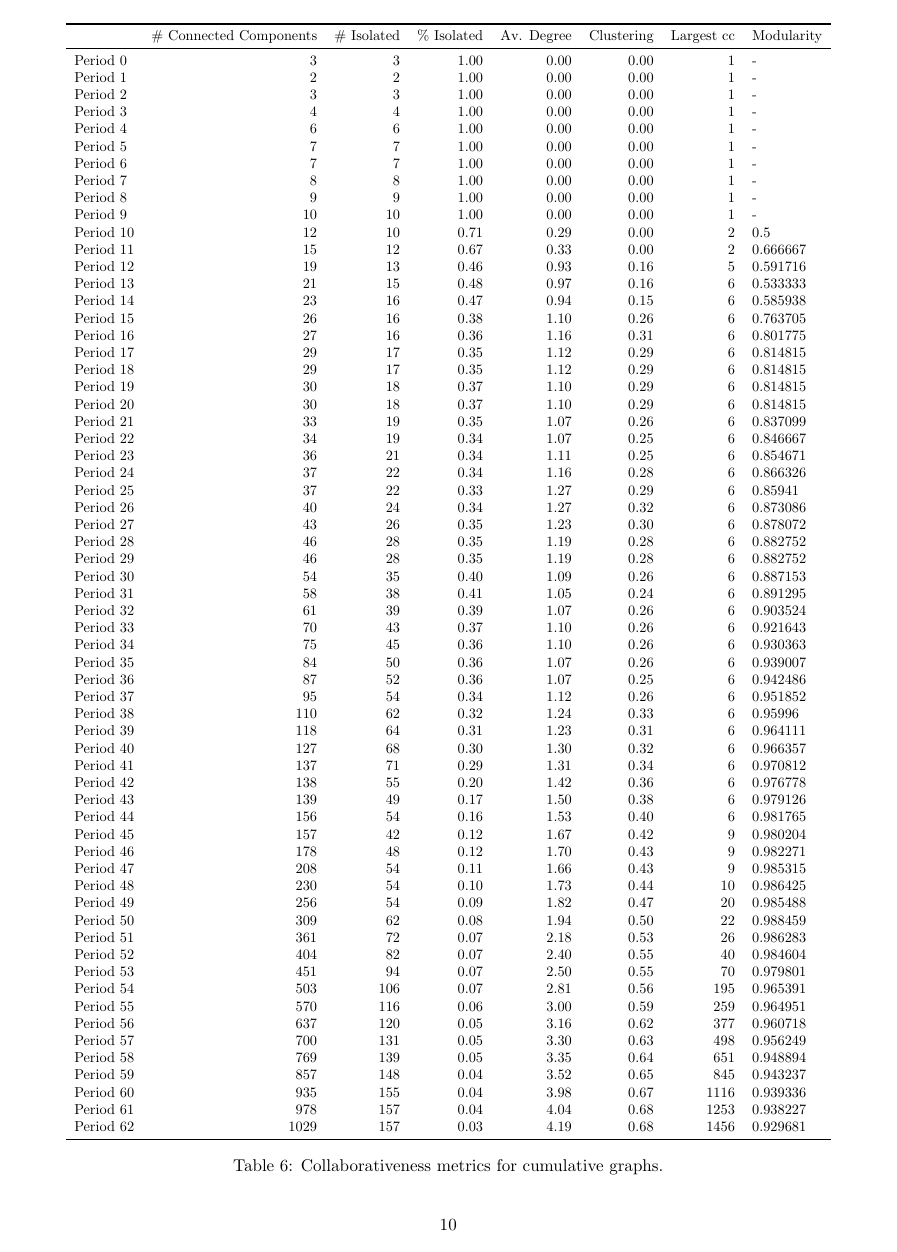
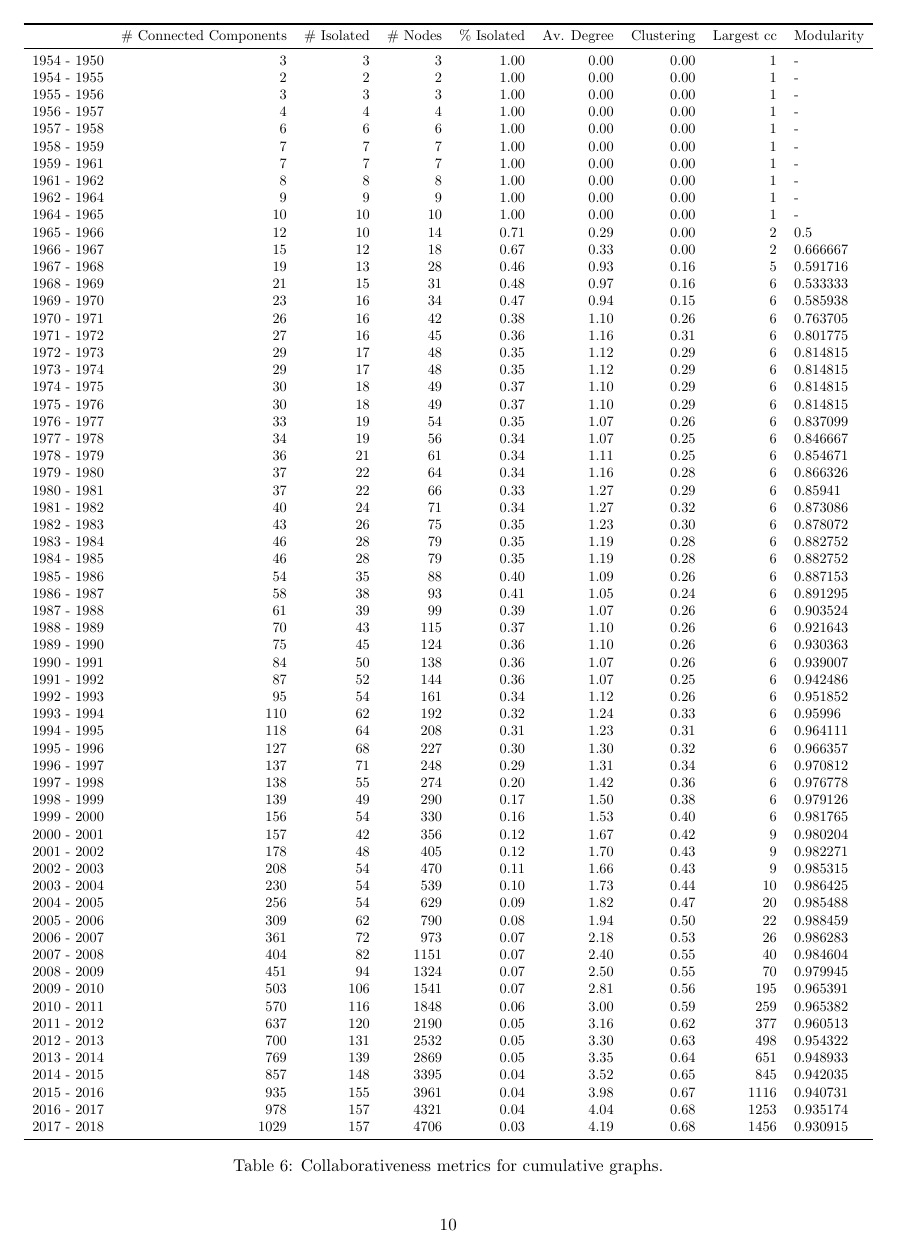
Before and after one commit to Nikoleta-v3/bibliometric-study-of-the-prisoners-dilemma, a LaTeX document (main.tex, which reads assets/cumulative_graphs_table.tex): page 10 of 13. Compiled offline with pdfLaTeX; a LaTeX package or settings file that is missing is left out.

Commit message:
running notebooks

```diff
--- a/assets/cumulative_graphs_table.tex
+++ b/assets/cumulative_graphs_table.tex
@@ -1,69 +1,69 @@
-\begin{tabular}{lrrrrrrl}
+\begin{tabular}{lrrrrrrrl}
 \toprule
-{} &  \# Connected Components &  \# Isolated &  \% Isolated &  Av. Degree &  Clustering &  Largest cc & Modularity \\
+{} &  \# Connected Components &  \# Isolated &  \# Nodes &  \% Isolated &  Av. Degree &  Clustering &  Largest cc & Modularity \\
 \midrule
-Period 0  &                       3 &           3 &        1.00 &        0.00 &        0.00 &           1 &          - \\
-Period 1  &                       2 &           2 &        1.00 &        0.00 &        0.00 &           1 &          - \\
-Period 2  &                       3 &           3 &        1.00 &        0.00 &        0.00 &           1 &          - \\
-Period 3  &                       4 &           4 &        1.00 &        0.00 &        0.00 &           1 &          - \\
-Period 4  &                       6 &           6 &        1.00 &        0.00 &        0.00 &           1 &          - \\
-Period 5  &                       7 &           7 &        1.00 &        0.00 &        0.00 &           1 &          - \\
-Period 6  &                       7 &           7 &        1.00 &        0.00 &        0.00 &           1 &          - \\
-Period 7  &                       8 &           8 &        1.00 &        0.00 &        0.00 &           1 &          - \\
-Period 8  &                       9 &           9 &        1.00 &        0.00 &        0.00 &           1 &          - \\
-Period 9  &                      10 &          10 &        1.00 &        0.00 &        0.00 &           1 &          - \\
-Period 10 &                      12 &          10 &        0.71 &        0.29 &        0.00 &           2 &        0.5 \\
-Period 11 &                      15 &          12 &        0.67 &        0.33 &        0.00 &           2 &   0.666667 \\
-Period 12 &                      19 &          13 &        0.46 &        0.93 &        0.16 &           5 &   0.591716 \\
-Period 13 &                      21 &          15 &        0.48 &        0.97 &        0.16 &           6 &   0.533333 \\
-Period 14 &                      23 &          16 &        0.47 &        0.94 &        0.15 &           6 &   0.585938 \\
-Period 15 &                      26 &          16 &        0.38 &        1.10 &        0.26 &           6 &   0.763705 \\
-Period 16 &                      27 &          16 &        0.36 &        1.16 &        0.31 &           6 &   0.801775 \\
-Period 17 &                      29 &          17 &        0.35 &        1.12 &        0.29 &           6 &   0.814815 \\
-Period 18 &                      29 &          17 &        0.35 &        1.12 &        0.29 &           6 &   0.814815 \\
-Period 19 &                      30 &          18 &        0.37 &        1.10 &        0.29 &           6 &   0.814815 \\
-Period 20 &                      30 &          18 &        0.37 &        1.10 &        0.29 &           6 &   0.814815 \\
-Period 21 &                      33 &          19 &        0.35 &        1.07 &        0.26 &           6 &   0.837099 \\
-Period 22 &                      34 &          19 &        0.34 &        1.07 &        0.25 &           6 &   0.846667 \\
-Period 23 &                      36 &          21 &        0.34 &        1.11 &        0.25 &           6 &   0.854671 \\
-Period 24 &                      37 &          22 &        0.34 &        1.16 &        0.28 &           6 &   0.866326 \\
-Period 25 &                      37 &          22 &        0.33 &        1.27 &        0.29 &           6 &    0.85941 \\
-Period 26 &                      40 &          24 &        0.34 &        1.27 &        0.32 &           6 &   0.873086 \\
-Period 27 &                      43 &          26 &        0.35 &        1.23 &        0.30 &           6 &   0.878072 \\
-Period 28 &                      46 &          28 &        0.35 &        1.19 &        0.28 &           6 &   0.882752 \\
-Period 29 &                      46 &          28 &        0.35 &        1.19 &        0.28 &           6 &   0.882752 \\
-Period 30 &                      54 &          35 &        0.40 &        1.09 &        0.26 &           6 &   0.887153 \\
-Period 31 &                      58 &          38 &        0.41 &        1.05 &        0.24 &           6 &   0.891295 \\
-Period 32 &                      61 &          39 &        0.39 &        1.07 &        0.26 &           6 &   0.903524 \\
-Period 33 &                      70 &          43 &        0.37 &        1.10 &        0.26 &           6 &   0.921643 \\
-Period 34 &                      75 &          45 &        0.36 &        1.10 &        0.26 &           6 &   0.930363 \\
-Period 35 &                      84 &          50 &        0.36 &        1.07 &        0.26 &           6 &   0.939007 \\
-Period 36 &                      87 &          52 &        0.36 &        1.07 &        0.25 &           6 &   0.942486 \\
-Period 37 &                      95 &          54 &        0.34 &        1.12 &        0.26 &           6 &   0.951852 \\
-Period 38 &                     110 &          62 &        0.32 &        1.24 &        0.33 &           6 &    0.95996 \\
-Period 39 &                     118 &          64 &        0.31 &        1.23 &        0.31 &           6 &   0.964111 \\
-Period 40 &                     127 &          68 &        0.30 &        1.30 &        0.32 &           6 &   0.966357 \\
-Period 41 &                     137 &          71 &        0.29 &        1.31 &        0.34 &           6 &   0.970812 \\
-Period 42 &                     138 &          55 &        0.20 &        1.42 &        0.36 &           6 &   0.976778 \\
-Period 43 &                     139 &          49 &        0.17 &        1.50 &        0.38 &           6 &   0.979126 \\
-Period 44 &                     156 &          54 &        0.16 &        1.53 &        0.40 &           6 &   0.981765 \\
-Period 45 &                     157 &          42 &        0.12 &        1.67 &        0.42 &           9 &   0.980204 \\
-Period 46 &                     178 &          48 &        0.12 &        1.70 &        0.43 &           9 &   0.982271 \\
-Period 47 &                     208 &          54 &        0.11 &        1.66 &        0.43 &           9 &   0.985315 \\
-Period 48 &                     230 &          54 &        0.10 &        1.73 &        0.44 &          10 &   0.986425 \\
-Period 49 &                     256 &          54 &        0.09 &        1.82 &        0.47 &          20 &   0.985488 \\
-Period 50 &                     309 &          62 &        0.08 &        1.94 &        0.50 &          22 &   0.988459 \\
-Period 51 &                     361 &          72 &        0.07 &        2.18 &        0.53 &          26 &   0.986283 \\
-Period 52 &                     404 &          82 &        0.07 &        2.40 &        0.55 &          40 &   0.984604 \\
-Period 53 &                     451 &          94 &        0.07 &        2.50 &        0.55 &          70 &   0.979801 \\
-Period 54 &                     503 &         106 &        0.07 &        2.81 &        0.56 &         195 &   0.965391 \\
-Period 55 &                     570 &         116 &        0.06 &        3.00 &        0.59 &         259 &   0.964951 \\
-Period 56 &                     637 &         120 &        0.05 &        3.16 &        0.62 &         377 &   0.960718 \\
-Period 57 &                     700 &         131 &        0.05 &        3.30 &        0.63 &         498 &   0.956249 \\
-Period 58 &                     769 &         139 &        0.05 &        3.35 &        0.64 &         651 &   0.948894 \\
-Period 59 &                     857 &         148 &        0.04 &        3.52 &        0.65 &         845 &   0.943237 \\
-Period 60 &                     935 &         155 &        0.04 &        3.98 &        0.67 &        1116 &   0.939336 \\
-Period 61 &                     978 &         157 &        0.04 &        4.04 &        0.68 &        1253 &   0.938227 \\
-Period 62 &                    1029 &         157 &        0.03 &        4.19 &        0.68 &        1456 &   0.929681 \\
+1954 - 1950 &                       3 &           3 &        3 &        1.00 &        0.00 &        0.00 &           1 &          - \\
+1954 - 1955 &                       2 &           2 &        2 &        1.00 &        0.00 &        0.00 &           1 &          - \\
+1955 - 1956 &                       3 &           3 &        3 &        1.00 &        0.00 &        0.00 &           1 &          - \\
+1956 - 1957 &                       4 &           4 &        4 &        1.00 &        0.00 &        0.00 &           1 &          - \\
+1957 - 1958 &                       6 &           6 &        6 &        1.00 &        0.00 &        0.00 &           1 &          - \\
+1958 - 1959 &                       7 &           7 &        7 &        1.00 &        0.00 &        0.00 &           1 &          - \\
+1959 - 1961 &                       7 &           7 &        7 &        1.00 &        0.00 &        0.00 &           1 &          - \\
+1961 - 1962 &                       8 &           8 &        8 &        1.00 &        0.00 &        0.00 &           1 &          - \\
+1962 - 1964 &                       9 &           9 &        9 &        1.00 &        0.00 &        0.00 &           1 &          - \\
+1964 - 1965 &                      10 &          10 &       10 &        1.00 &        0.00 &        0.00 &           1 &          - \\
+1965 - 1966 &                      12 &          10 &       14 &        0.71 &        0.29 &        0.00 &           2 &        0.5 \\
+1966 - 1967 &                      15 &          12 &       18 &        0.67 &        0.33 &        0.00 &           2 &   0.666667 \\
+1967 - 1968 &                      19 &          13 &       28 &        0.46 &        0.93 &        0.16 &           5 &   0.591716 \\
+1968 - 1969 &                      21 &          15 &       31 &        0.48 &        0.97 &        0.16 &           6 &   0.533333 \\
+1969 - 1970 &                      23 &          16 &       34 &        0.47 &        0.94 &        0.15 &           6 &   0.585938 \\
+1970 - 1971 &                      26 &          16 &       42 &        0.38 &        1.10 &        0.26 &           6 &   0.763705 \\
+1971 - 1972 &                      27 &          16 &       45 &        0.36 &        1.16 &        0.31 &           6 &   0.801775 \\
+1972 - 1973 &                      29 &          17 &       48 &        0.35 &        1.12 &        0.29 &           6 &   0.814815 \\
+1973 - 1974 &                      29 &          17 &       48 &        0.35 &        1.12 &        0.29 &           6 &   0.814815 \\
+1974 - 1975 &                      30 &          18 &       49 &        0.37 &        1.10 &        0.29 &           6 &   0.814815 \\
+1975 - 1976 &                      30 &          18 &       49 &        0.37 &        1.10 &        0.29 &           6 &   0.814815 \\
+1976 - 1977 &                      33 &          19 &       54 &        0.35 &        1.07 &        0.26 &           6 &   0.837099 \\
+1977 - 1978 &                      34 &          19 &       56 &        0.34 &        1.07 &        0.25 &           6 &   0.846667 \\
+1978 - 1979 &                      36 &          21 &       61 &        0.34 &        1.11 &        0.25 &           6 &   0.854671 \\
+1979 - 1980 &                      37 &          22 &       64 &        0.34 &        1.16 &        0.28 &           6 &   0.866326 \\
+1980 - 1981 &                      37 &          22 &       66 &        0.33 &        1.27 &        0.29 &           6 &    0.85941 \\
+1981 - 1982 &                      40 &          24 &       71 &        0.34 &        1.27 &        0.32 &           6 &   0.873086 \\
+1982 - 1983 &                      43 &          26 &       75 &        0.35 &        1.23 &        0.30 &           6 &   0.878072 \\
+1983 - 1984 &                      46 &          28 &       79 &        0.35 &        1.19 &        0.28 &           6 &   0.882752 \\
+1984 - 1985 &                      46 &          28 &       79 &        0.35 &        1.19 &        0.28 &           6 &   0.882752 \\
+1985 - 1986 &                      54 &          35 &       88 &        0.40 &        1.09 &        0.26 &           6 &   0.887153 \\
+1986 - 1987 &                      58 &          38 &       93 &        0.41 &        1.05 &        0.24 &           6 &   0.891295 \\
+1987 - 1988 &                      61 &          39 &       99 &        0.39 &        1.07 &        0.26 &           6 &   0.903524 \\
+1988 - 1989 &                      70 &          43 &      115 &        0.37 &        1.10 &        0.26 &           6 &   0.921643 \\
+1989 - 1990 &                      75 &          45 &      124 &        0.36 &        1.10 &        0.26 &           6 &   0.930363 \\
+1990 - 1991 &                      84 &          50 &      138 &        0.36 &        1.07 &        0.26 &           6 &   0.939007 \\
+1991 - 1992 &                      87 &          52 &      144 &        0.36 &        1.07 &        0.25 &           6 &   0.942486 \\
+1992 - 1993 &                      95 &          54 &      161 &        0.34 &        1.12 &        0.26 &           6 &   0.951852 \\
+1993 - 1994 &                     110 &          62 &      192 &        0.32 &        1.24 &        0.33 &           6 &    0.95996 \\
+1994 - 1995 &                     118 &          64 &      208 &        0.31 &        1.23 &        0.31 &           6 &   0.964111 \\
+1995 - 1996 &                     127 &          68 &      227 &        0.30 &        1.30 &        0.32 &           6 &   0.966357 \\
+1996 - 1997 &                     137 &          71 &      248 &        0.29 &        1.31 &        0.34 &           6 &   0.970812 \\
+1997 - 1998 &                     138 &          55 &      274 &        0.20 &        1.42 &        0.36 &           6 &   0.976778 \\
+1998 - 1999 &                     139 &          49 &      290 &        0.17 &        1.50 &        0.38 &           6 &   0.979126 \\
+1999 - 2000 &                     156 &          54 &      330 &        0.16 &        1.53 &        0.40 &           6 &   0.981765 \\
+2000 - 2001 &                     157 &          42 &      356 &        0.12 &        1.67 &        0.42 &           9 &   0.980204 \\
+2001 - 2002 &                     178 &          48 &      405 &        0.12 &        1.70 &        0.43 &           9 &   0.982271 \\
+2002 - 2003 &                     208 &          54 &      470 &        0.11 &        1.66 &        0.43 &           9 &   0.985315 \\
+2003 - 2004 &                     230 &          54 &      539 &        0.10 &        1.73 &        0.44 &          10 &   0.986425 \\
+2004 - 2005 &                     256 &          54 &      629 &        0.09 &        1.82 &        0.47 &          20 &   0.985488 \\
+2005 - 2006 &                     309 &          62 &      790 &        0.08 &        1.94 &        0.50 &          22 &   0.988459 \\
+2006 - 2007 &                     361 &          72 &      973 &        0.07 &        2.18 &        0.53 &          26 &   0.986283 \\
+2007 - 2008 &                     404 &          82 &     1151 &        0.07 &        2.40 &        0.55 &          40 &   0.984604 \\
+2008 - 2009 &                     451 &          94 &     1324 &        0.07 &        2.50 &        0.55 &          70 &   0.979945 \\
+2009 - 2010 &                     503 &         106 &     1541 &        0.07 &        2.81 &        0.56 &         195 &   0.965391 \\
+2010 - 2011 &                     570 &         116 &     1848 &        0.06 &        3.00 &        0.59 &         259 &   0.965382 \\
+2011 - 2012 &                     637 &         120 &     2190 &        0.05 &        3.16 &        0.62 &         377 &   0.960513 \\
+2012 - 2013 &                     700 &         131 &     2532 &        0.05 &        3.30 &        0.63 &         498 &   0.954322 \\
+2013 - 2014 &                     769 &         139 &     2869 &        0.05 &        3.35 &        0.64 &         651 &   0.948933 \\
+2014 - 2015 &                     857 &         148 &     3395 &        0.04 &        3.52 &        0.65 &         845 &   0.942035 \\
+2015 - 2016 &                     935 &         155 &     3961 &        0.04 &        3.98 &        0.67 &        1116 &   0.940731 \\
+2016 - 2017 &                     978 &         157 &     4321 &        0.04 &        4.04 &        0.68 &        1253 &   0.935174 \\
+2017 - 2018 &                    1029 &         157 &     4706 &        0.03 &        4.19 &        0.68 &        1456 &   0.930915 \\
 \bottomrule
 \end{tabular}
```
Also changed, not shown: assets/central_authors.tex (+8 -8 lines), assets/modularity_pd.txt (+1 -1 lines), assets/network_comparison.tex (+2 -2 lines), assets/provenance_table.tex (+6 -6 lines), assets/images/Auction_Games.pdf, assets/images/Price_of_Anarchy.pdf, assets/images/betweeness_distributions.pdf, assets/images/closeness_distributions.pdf, assets/images/closeness_violins.pdf, assets/images/degrees_over_time.pdf, assets/images/fitting.pdf, assets/images/forecasting.pdf, assets/images/networks_ditributions.pdf, assets/images/nodes_percentage_over_time.pdf, 3 more files, 3 other files.
